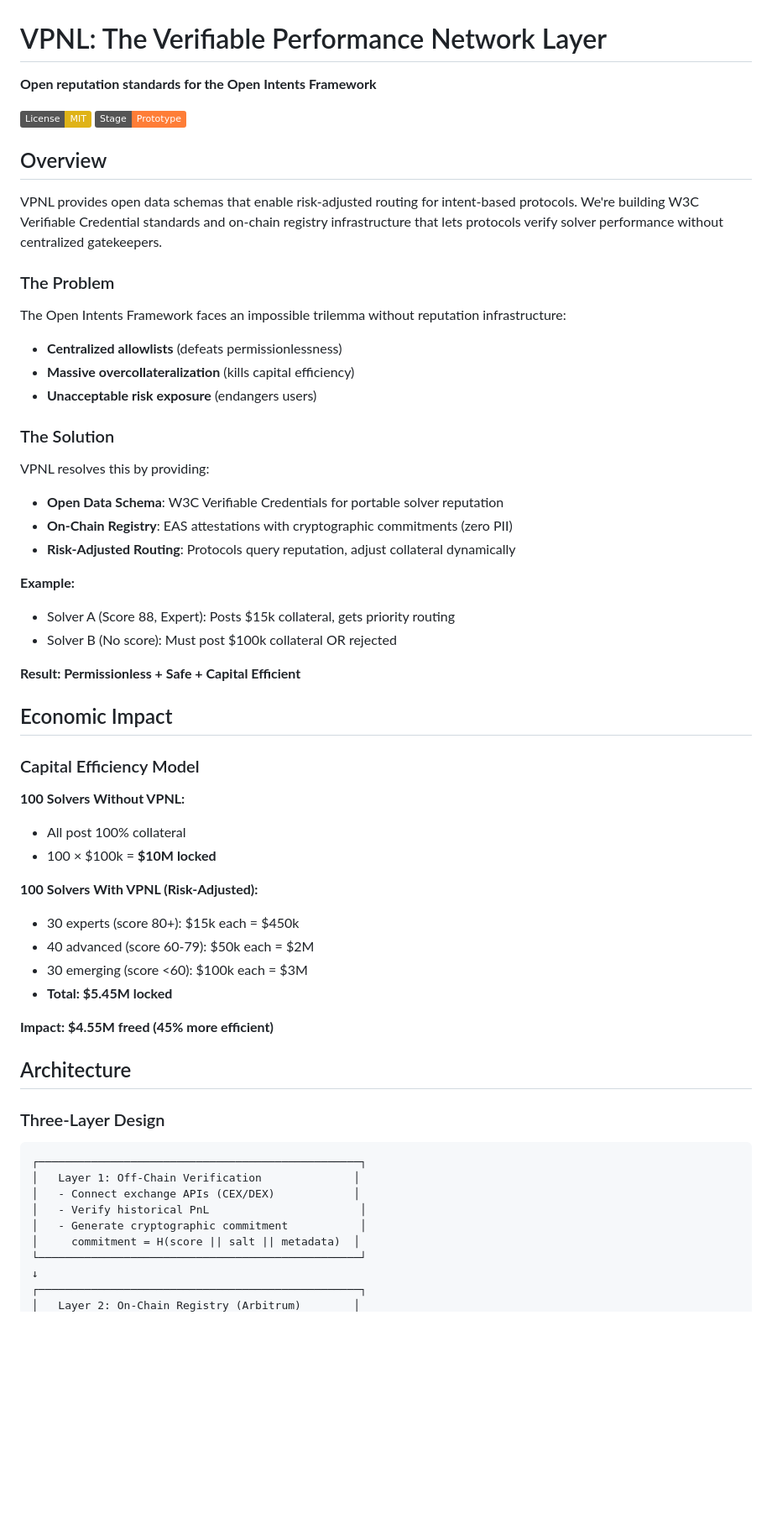
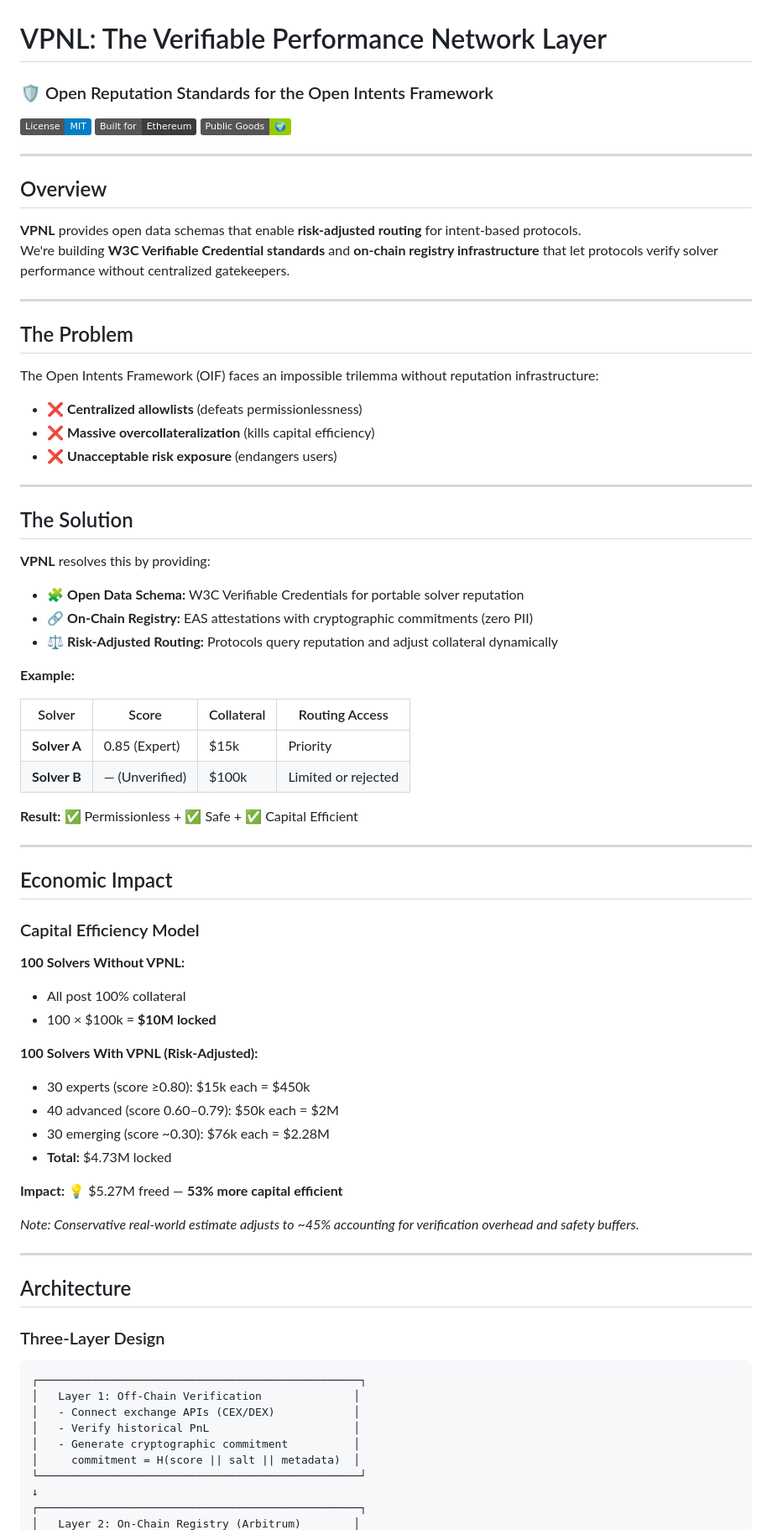
Before and after one commit to vpnlnetwork/vpnl, a Markdown page: README.md, the part around the change printed below. Shown: that part at 84% size. Drawn GitHub-style; badges without logos; blank space fills up the shorter version.

````diff
--- a/README.md
+++ b/README.md
@@ -1,35 +1,48 @@
 # VPNL: The Verifiable Performance Network Layer
 
-**Open reputation standards for the Open Intents Framework**
+### 🛡️ Open Reputation Standards for the Open Intents Framework
 
-[![License: MIT](https://img.shields.io/badge/License-MIT-yellow.svg)](https://opensource.org/licenses/MIT)
-[![Stage: Prototype](https://img.shields.io/badge/Stage-Prototype-orange.svg)]()
+[![License: MIT](https://img.shields.io/badge/License-MIT-blue.svg)](LICENSE)
+[![Built for Ethereum](https://img.shields.io/badge/Built%20for-Ethereum-3C3C3D.svg)]()
+[![Public Goods](https://img.shields.io/badge/Public%20Goods-%F0%9F%8C%8D-green)]()
+
+---
 
 ## Overview
 
-VPNL provides open data schemas that enable risk-adjusted routing for intent-based protocols. We're building W3C Verifiable Credential standards and on-chain registry infrastructure that lets protocols verify solver performance without centralized gatekeepers.
+**VPNL** provides open data schemas that enable **risk-adjusted routing** for intent-based protocols.
+We're building **W3C Verifiable Credential standards** and **on-chain registry infrastructure** that let protocols verify solver performance without centralized gatekeepers.
 
-### The Problem
+---
 
-The Open Intents Framework faces an impossible trilemma without reputation infrastructure:
+## The Problem
 
-- **Centralized allowlists** (defeats permissionlessness)
-- **Massive overcollateralization** (kills capital efficiency)
-- **Unacceptable risk exposure** (endangers users)
+The Open Intents Framework (OIF) faces an impossible trilemma without reputation infrastructure:
 
-### The Solution
+- ❌ **Centralized allowlists** (defeats permissionlessness)
+- ❌ **Massive overcollateralization** (kills capital efficiency)
+- ❌ **Unacceptable risk exposure** (endangers users)
 
-VPNL resolves this by providing:
+---
 
-- **Open Data Schema**: W3C Verifiable Credentials for portable solver reputation
-- **On-Chain Registry**: EAS attestations with cryptographic commitments (zero PII)
-- **Risk-Adjusted Routing**: Protocols query reputation, adjust collateral dynamically
+## The Solution
+
+**VPNL** resolves this by providing:
+
+- 🧩 **Open Data Schema:** W3C Verifiable Credentials for portable solver reputation
+- 🔗 **On-Chain Registry:** EAS attestations with cryptographic commitments (zero PII)
+- ⚖️ **Risk-Adjusted Routing:** Protocols query reputation and adjust collateral dynamically
 
 **Example:**
-- Solver A (Score 88, Expert): Posts $15k collateral, gets priority routing
-- Solver B (No score): Must post $100k collateral OR rejected
 
-**Result: Permissionless + Safe + Capital Efficient**
+| Solver | Score | Collateral | Routing Access |
+|--------|--------|-------------|----------------|
+| **Solver A** | 0.85 (Expert) | $15k | Priority |
+| **Solver B** | — (Unverified) | $100k | Limited or rejected |
+
+**Result:** ✅ Permissionless + ✅ Safe + ✅ Capital Efficient
+
+---
 
 ## Economic Impact
 
@@ -40,22 +53,27 @@ VPNL resolves this by providing:
 - 100 × $100k = **$10M locked**
 
 **100 Solvers With VPNL (Risk-Adjusted):**
-- 30 experts (score 80+): $15k each = $450k
-- 40 advanced (score 60-79): $50k each = $2M
-- 30 emerging (score <60): $100k each = $3M
-- **Total: $5.45M locked**
+- 30 experts (score ≥0.80): $15k each = $450k
+- 40 advanced (score 0.60–0.79): $50k each = $2M
+- 30 emerging (score ~0.30): $76k each = $2.28M
+- **Total:** $4.73M locked
 
-**Impact: $4.55M freed (45% more efficient)**
+**Impact:** 💡 $5.27M freed — **53% more capital efficient**
+
+*Note: Conservative real-world estimate adjusts to ~45% accounting for verification overhead and safety buffers.*
+
+---
 
 ## Architecture
 
 ### Three-Layer Design
+
 ```
 ┌─────────────────────────────────────────────────┐
 │   Layer 1: Off-Chain Verification              │
 │   - Connect exchange APIs (CEX/DEX)            │
-│   - Verify historical PnL                       │
-│   - Generate cryptographic commitment           │
+│   - Verify historical PnL                      │
+│   - Generate cryptographic commitment          │
 │     commitment = H(score || salt || metadata)  │
 └─────────────────────────────────────────────────┘
 ↓
````
Also changed, not shown: other parts of README.md (+204 -99 lines).
